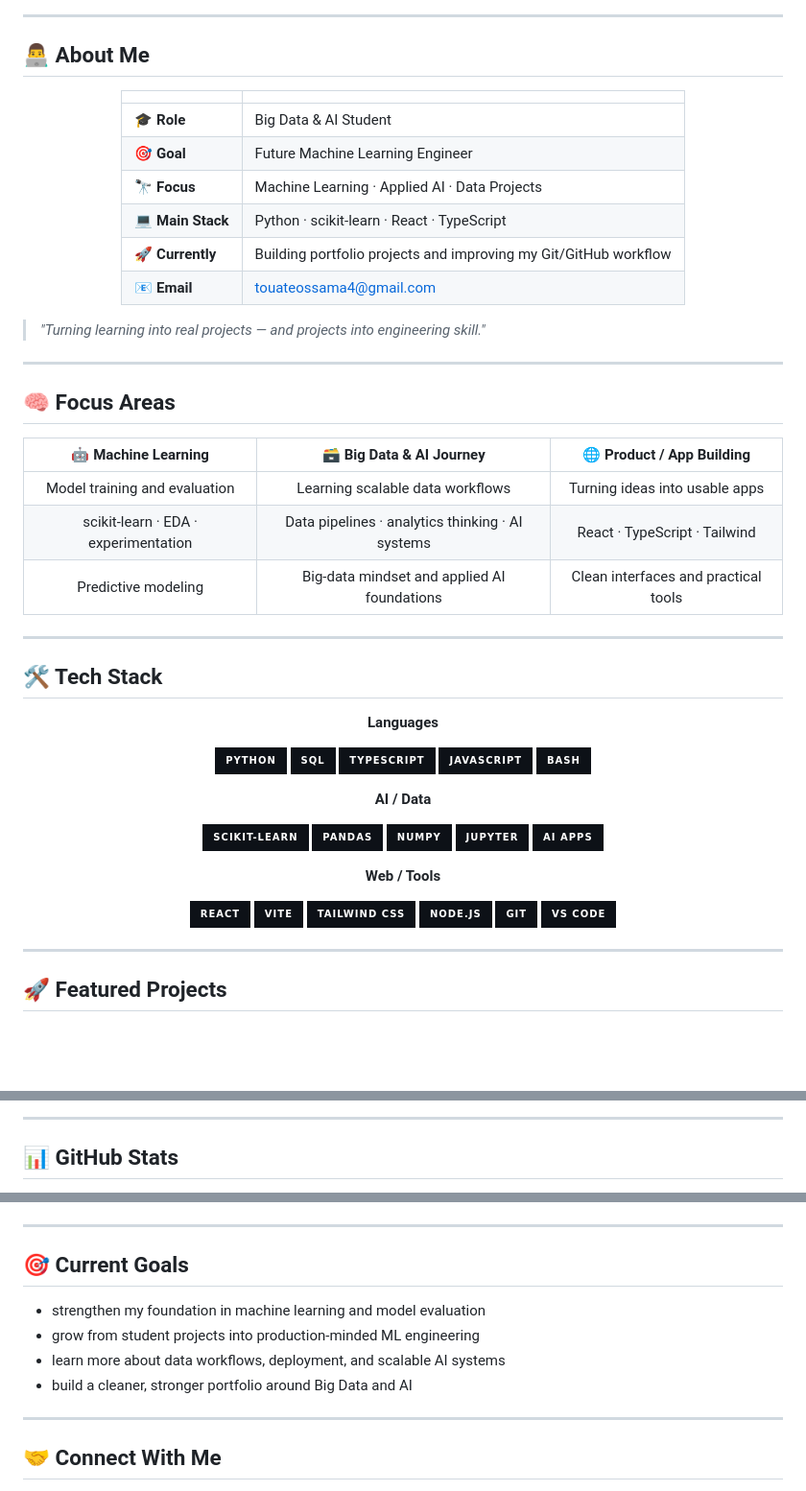
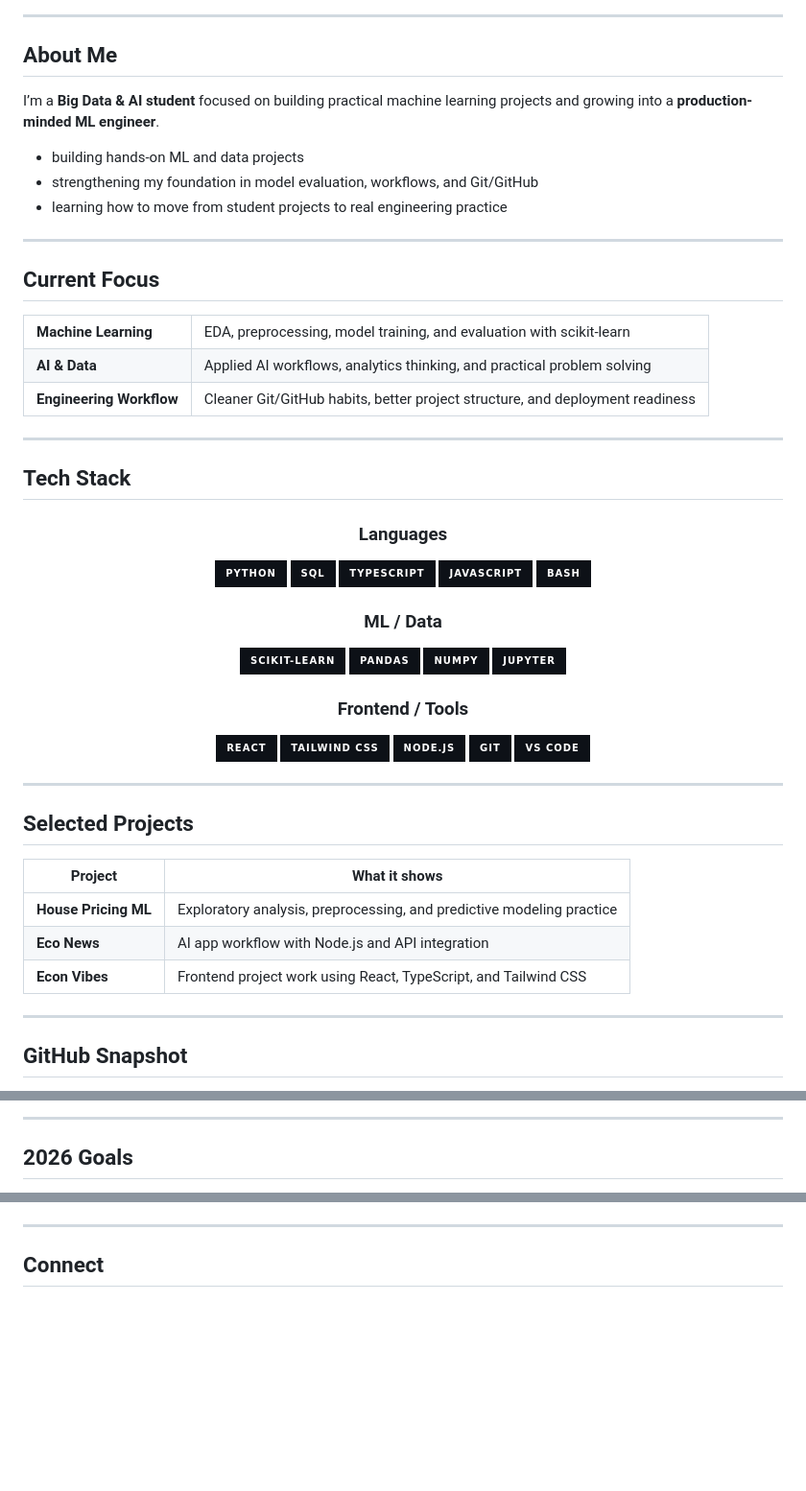
Before and after one commit to oussma44/oussma44, a Markdown page: README.md, 3 parts joined by grey strips. Shown at 96% size. GitHub-like rendering; badges without logos; blank space fills up the shorter version.

Commit message:
Revise README for clarity and structure
Updated the README to enhance formatting and content clarity, including sections on focus areas, tech stack, and goals.

```diff
--- a/README.md
+++ b/README.md
@@ -15,63 +14,54 @@
 
 ---
 
-## 👨‍💻 About Me
+## About Me
+
+I’m a **Big Data & AI student** focused on building practical machine learning projects and growing into a **production-minded ML engineer**.
+
+- building hands-on ML and data projects
+- strengthening my foundation in model evaluation, workflows, and Git/GitHub
+- learning how to move from student projects to real engineering practice
+
+---
+
+## Current Focus
+
+<table>
+  <tr>
+    <td><strong>Machine Learning</strong></td>
+    <td>EDA, preprocessing, model training, and evaluation with scikit-learn</td>
+  </tr>
+  <tr>
+    <td><strong>AI & Data</strong></td>
+    <td>Applied AI workflows, analytics thinking, and practical problem solving</td>
+  </tr>
+  <tr>
+    <td><strong>Engineering Workflow</strong></td>
+    <td>Cleaner Git/GitHub habits, better project structure, and deployment readiness</td>
+  </tr>
+</table>
+
+---
+
+## Tech Stack
 
 <div align="center">
 
-| | |
-|:---|:---|
-| 🎓 **Role** | Big Data & AI Student |
-| 🎯 **Goal** | Future Machine Learning Engineer |
-| 🔭 **Focus** | Machine Learning · Applied AI · Data Projects |
-| 💻 **Main Stack** | Python · scikit-learn · React · TypeScript |
-| 🚀 **Currently** | Building portfolio projects and improving my Git/GitHub workflow |
-| 📧 **Email** | touateossama4@gmail.com |
-
-</div>
-
-> *"Turning learning into real projects — and projects into engineering skill."*
-
----
-
-## 🧠 Focus Areas
-
-<div align="center">
-
-| 🤖 Machine Learning | 🗃️ Big Data & AI Journey | 🌐 Product / App Building |
-|:---:|:---:|:---:|
-| Model training and evaluation | Learning scalable data workflows | Turning ideas into usable apps |
-| scikit-learn · EDA · experimentation | Data pipelines · analytics thinking · AI systems | React · TypeScript · Tailwind |
-| Predictive modeling | Big-data mindset and applied AI foundations | Clean interfaces and practical tools |
-
-</div>
-
----
-
-## 🛠️ Tech Stack
-
-<div align="center">
-
-**Languages**
-
+### Languages
 ![Python](https://img.shields.io/badge/Python-0d1117?style=for-the-badge&logo=python&logoColor=ffdd54)
 ![SQL](https://img.shields.io/badge/SQL-0d1117?style=for-the-badge&logo=postgresql&logoColor=e11d48)
 ![TypeScript](https://img.shields.io/badge/TypeScript-0d1117?style=for-the-badge&logo=typescript&logoColor=007ACC)
 ![JavaScript](https://img.shields.io/badge/JavaScript-0d1117?style=for-the-badge&logo=javascript&logoColor=F7DF1E)
 ![Bash](https://img.shields.io/badge/Bash-0d1117?style=for-the-badge&logo=gnu-bash&logoColor=white)
 
-**AI / Data**
-
+### ML / Data
 ![scikit-learn](https://img.shields.io/badge/scikit--learn-0d1117?style=for-the-badge&logo=scikit-learn&logoColor=F7931E)
 ![Pandas](https://img.shields.io/badge/Pandas-0d1117?style=for-the-badge&logo=pandas&logoColor=e11d48)
 ![NumPy](https://img.shields.io/badge/NumPy-0d1117?style=for-the-badge&logo=numpy&logoColor=white)
 ![Jupyter](https://img.shields.io/badge/Jupyter-0d1117?style=for-the-badge&logo=jupyter&logoColor=F37626)
-![OpenAI](https://img.shields.io/badge/AI_Apps-0d1117?style=for-the-badge&logo=openai&logoColor=white)
 
-**Web / Tools**
-
+### Frontend / Tools
 ![React](https://img.shields.io/badge/React-0d1117?style=for-the-badge&logo=react&logoColor=61DAFB)
-![Vite](https://img.shields.io/badge/Vite-0d1117?style=for-the-badge&logo=vite&logoColor=646CFF)
 ![Tailwind CSS](https://img.shields.io/badge/Tailwind_CSS-0d1117?style=for-the-badge&logo=tailwind-css&logoColor=38B2AC)
 ![Node.js](https://img.shields.io/badge/Node.js-0d1117?style=for-the-badge&logo=node.js&logoColor=6DA55F)
 ![Git](https://img.shields.io/badge/Git-0d1117?style=for-the-badge&logo=git&logoColor=e11d48)
@@ -81,7 +71,17 @@
 
 ---
 
-## 🚀 Featured Projects
+## Selected Projects
+
+| Project | What it shows |
+|---|---|
+| **House Pricing ML** | Exploratory analysis, preprocessing, and predictive modeling practice |
+| **Eco News** | AI app workflow with Node.js and API integration |
+| **Econ Vibes** | Frontend project work using React, TypeScript, and Tailwind CSS |
+
+---
+
+## GitHub Snapshot
 
 <div align="center">
 
@@ -95,5 +100,5 @@
 
 ---
 
-## 📊 GitHub Stats
+## 2026 Goals
 
@@ -109,15 +108,6 @@
 
 ---
 
-## 🎯 Current Goals
-
-- strengthen my foundation in machine learning and model evaluation
-- grow from student projects into production-minded ML engineering
-- learn more about data workflows, deployment, and scalable AI systems
-- build a cleaner, stronger portfolio around Big Data and AI
-
----
-
-## 🤝 Connect With Me
+## Connect
 
 <div align="center">
```
Also changed, not shown: other parts of README.md (+28 -28 lines).
